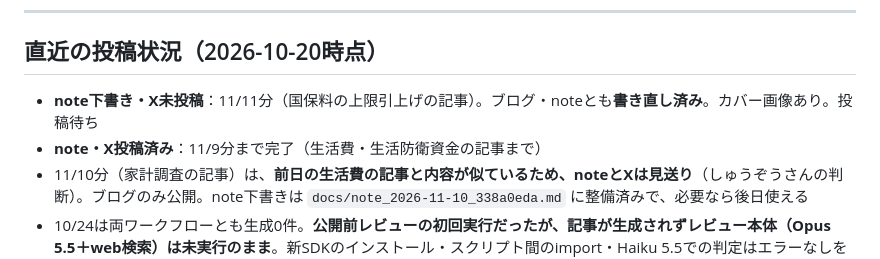
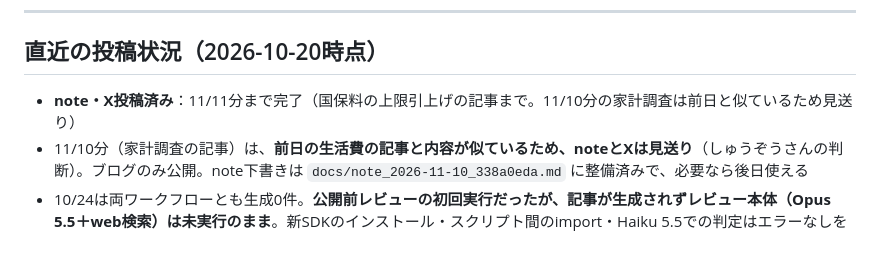
Before and after one commit to fp-hitorigoto/fp-hitorigoto, a Markdown page: docs/session_log_blog_note.md, the part around the change. Rendered like a GitHub page.

Commit message:
docs: 11/11分のnote・X投稿完了を反映
Co-Authored-By: Claude Sonnet 5.5 <noreply@anthropic.com>

```diff
--- a/docs/session_log_blog_note.md
+++ b/docs/session_log_blog_note.md
@@ -417,8 +417,7 @@ for url, name in re.findall(r'"url":\s*"([^"]+)",\s*\n\s*"source":\s*"([^"]+)"',
 
 ## 直近の投稿状況（2026-10-20時点）
 
-- **note下書き・X未投稿**：11/11分（国保料の上限引上げの記事）。ブログ・noteとも**書き直し済み**。カバー画像あり。投稿待ち
-- **note・X投稿済み**：11/9分まで完了（生活費・生活防衛資金の記事まで）
+- **note・X投稿済み**：11/11分まで完了（国保料の上限引上げの記事まで。11/10分の家計調査は前日と似ているため見送り）
 - 11/10分（家計調査の記事）は、**前日の生活費の記事と内容が似ているため、noteとXは見送り**（しゅうぞうさんの判断）。ブログのみ公開。note下書きは `docs/note_2026-11-10_338a0eda.md` に整備済みで、必要なら後日使える
 - 10/24は両ワークフローとも生成0件。**公開前レビューの初回実行だったが、記事が生成されずレビュー本体（Opus 5.5＋web検索）は未実行のまま**。新SDKのインストール・スクリプト間のimport・Haiku 5.5での判定はエラーなしを確認済み。実地確認は次に記事が生成された日に持ち越し
 - 未投稿の下書きなし
```
